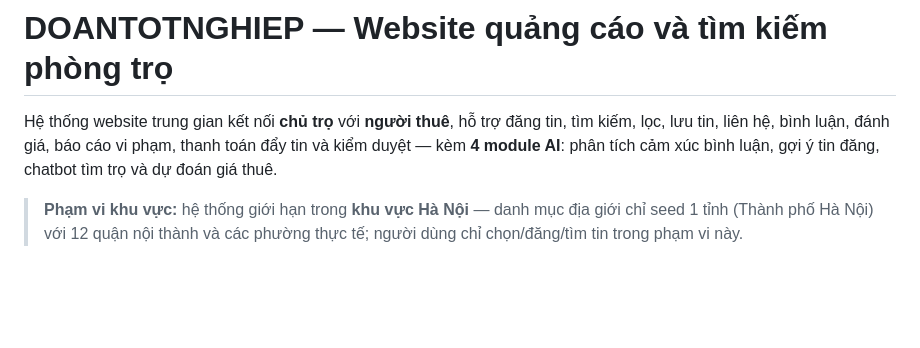
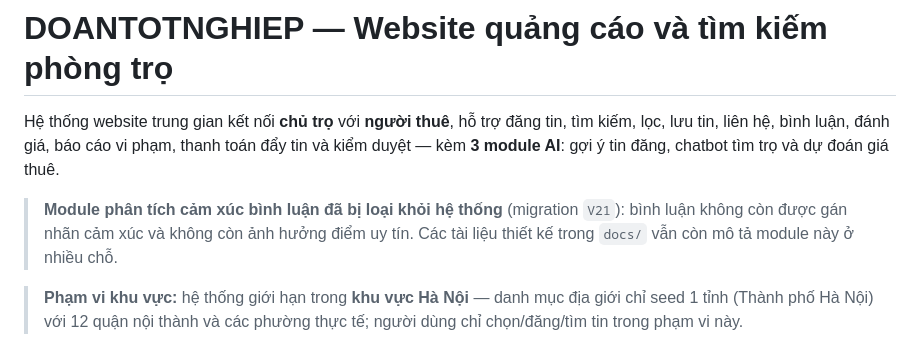
Before and after one commit to hoanxsyp/DoAnTotNghiep_Web, a Markdown page: DOANTOTNGHIEP/README.md, the part around the change. Rendered like a GitHub page; blank space fills up the shorter version.

Commit message:
docs: note that the sentiment module was removed
README now lists 3 AI modules and points out that the design docs in
docs/ still describe the removed sentiment module.

Co-Authored-By: Claude Opus 5.5 <noreply@anthropic.com>

```diff
--- a/DOANTOTNGHIEP/README.md
+++ b/DOANTOTNGHIEP/README.md
@@ -2,8 +2,11 @@
 
 Hệ thống website trung gian kết nối **chủ trọ** với **người thuê**, hỗ trợ đăng tin, tìm kiếm,
 lọc, lưu tin, liên hệ, bình luận, đánh giá, báo cáo vi phạm, thanh toán đẩy tin và kiểm duyệt —
-kèm **4 module AI**: phân tích cảm xúc bình luận, gợi ý tin đăng, chatbot tìm trọ và dự đoán
-giá thuê.
+kèm **3 module AI**: gợi ý tin đăng, chatbot tìm trọ và dự đoán giá thuê.
+
+> **Module phân tích cảm xúc bình luận đã bị loại khỏi hệ thống** (migration `V21`): bình luận
+> không còn được gán nhãn cảm xúc và không còn ảnh hưởng điểm uy tín. Các tài liệu thiết kế trong
+> `docs/` vẫn còn mô tả module này ở nhiều chỗ.
 
 > **Phạm vi khu vực:** hệ thống giới hạn trong **khu vực Hà Nội** — danh mục địa giới chỉ
 > seed 1 tỉnh (Thành phố Hà Nội) với 12 quận nội thành và các phường thực tế; người dùng chỉ
```
